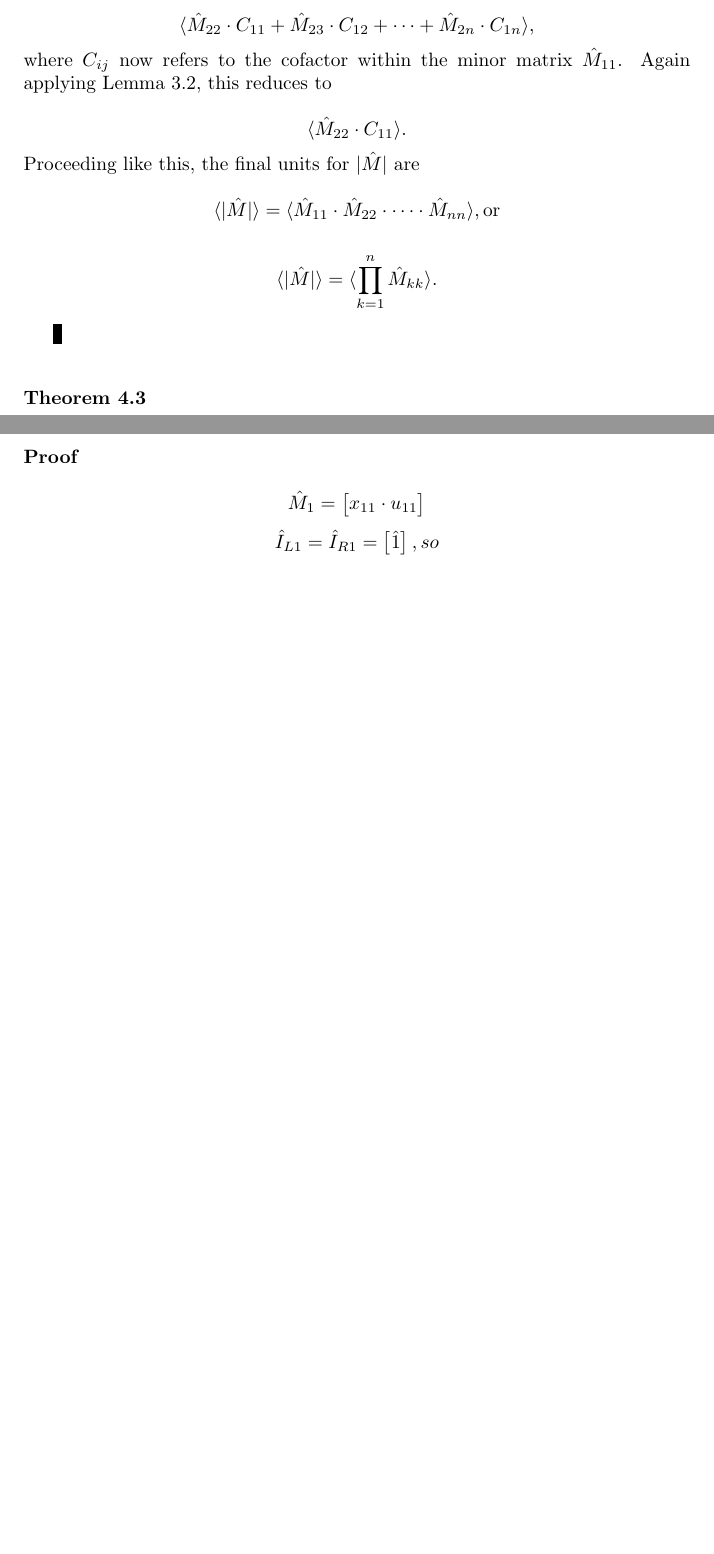
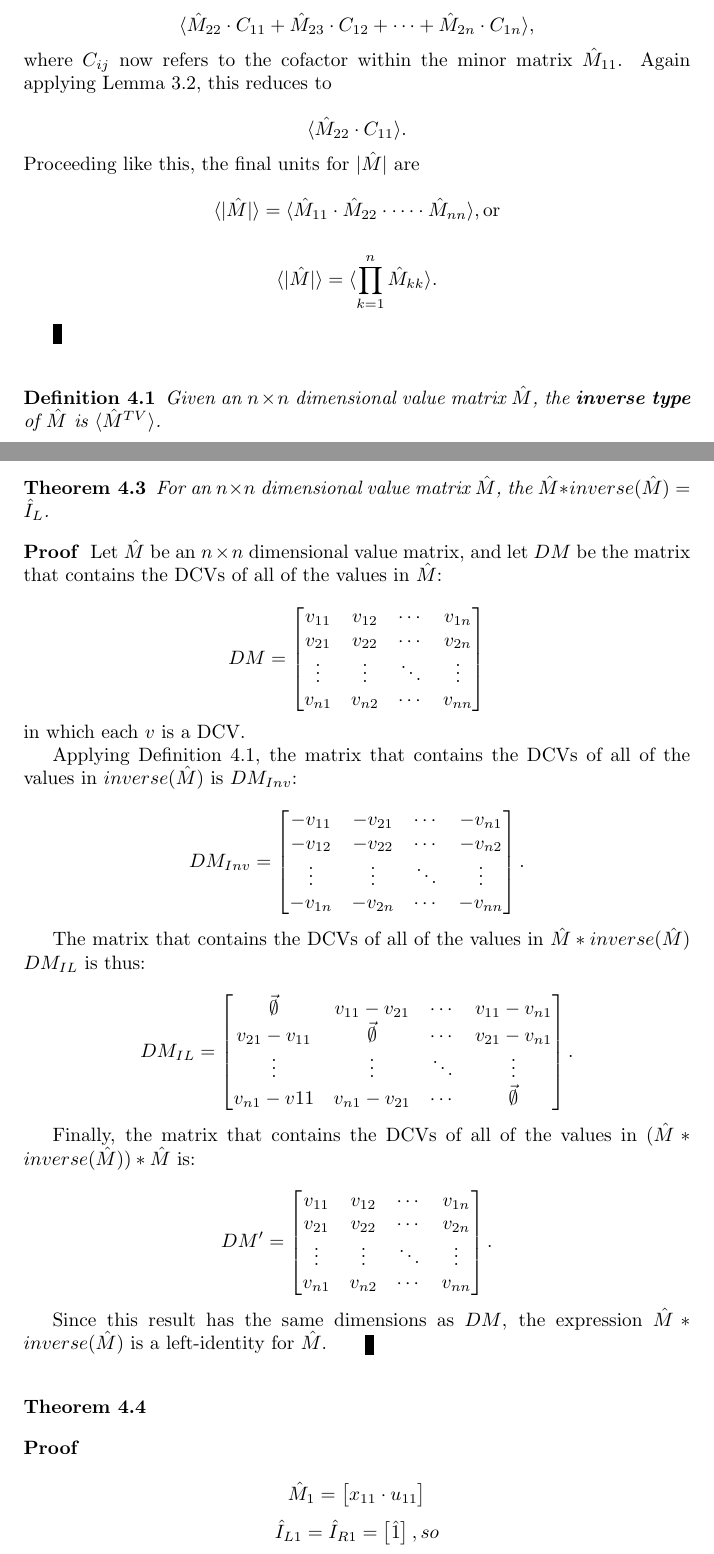
Before and after one commit to tzlaine/Units-BLAS, a LaTeX document (libs/units_blas/paper/units_blas.tex): two parts of pages 13 and 14 of 14 before the commit and two parts of pages 13 and 14 of 15 after it, joined at a grey line, cut so that both start at the same text, the shorter picture padded with empty space. Compiled offline with pdfLaTeX.

Commit message:
Add proof of constructability of left-identy by using inverse matrix.

```diff
--- a/libs/units_blas/paper/units_blas.tex
+++ b/libs/units_blas/paper/units_blas.tex
@@ -779,6 +783,57 @@ this, the final units for $| \hat M |$ are
 \[ \langle | \hat M | \rangle = \langle \prod_{k=1}^n \hat M_{kk}
 \rangle . \] \end{proof}
 
+\begin{defn} \label{inverse_type_definition} Given an $n \times n$
+dimensional value matrix $\hat M$, the \textbf{inverse type} of
+$\hat M$ is $\langle \hat M^{TV} \rangle$. \end{defn}
+
+\begin{thm} For an $n \times n$ dimensional value matrix $\hat M$, the
+$\hat M * inverse(\hat M) = \hat I_L$. \end{thm}
+
+\begin{proof} Let $\hat M$ be an $n \times n$ dimensional value
+matrix, and let $DM$ be the matrix that contains the DCVs of all
+of the values in $\hat M$:
+
+\[ DM = \left[ \begin{matrix}
+  v_{11} & v_{12} & \cdots & v_{1n} \\
+  v_{21} & v_{22} & \cdots & v_{2n} \\
+  \vdots & \vdots & \ddots & \vdots \\
+  v_{n1} & v_{n2} & \cdots & v_{nn}
+\end{matrix} \right] \] in which each $v$ is a DCV.
+
+Applying Definition \ref{inverse_type_definition}, the matrix that contains
+the DCVs of all of the values in $inverse(\hat M)$ is $DM_{Inv}$:
+
+\[ DM_{Inv} = \left[ \begin{matrix}
+  -v_{11} & -v_{21} & \cdots & -v_{n1} \\
+  -v_{12} & -v_{22} & \cdots & -v_{n2} \\
+  \vdots & \vdots & \ddots & \vdots \\
+  -v_{1n} & -v_{2n} & \cdots & -v_{nn}
+ \end{matrix} \right]. \]
+
+The matrix that contains the DCVs of all of the values in $\hat M * inverse(\hat M)$
+$DM_{IL}$ is thus:
+
+\[ DM_{IL} = \left[ \begin{matrix}
+  \vec{\emptyset} & v_{11} - v_{21} & \cdots & v_{11} - v_{n1} \\
+  v_{21} - v_{11} & \vec{\emptyset} & \cdots & v_{21} - v_{n1} \\
+  \vdots & \vdots & \ddots & \vdots \\
+  v_{n1} - v{11} & v_{n1} - v_{21} & \cdots & \vec{\emptyset}
+ \end{matrix} \right]. \]
+
+Finally, the matrix that contains the DCVs of all of the values in
+$(\hat M * inverse(\hat M)) * \hat M$ is:
+
+\[ DM^{\prime} = \left[ \begin{matrix}
+  v_{11} & v_{12} & \cdots & v_{1n} \\
+  v_{21} & v_{22} & \cdots & v_{2n} \\
+  \vdots & \vdots & \ddots & \vdots \\
+  v_{n1} & v_{n2} & \cdots & v_{nn}
+\end{matrix} \right]. \]
+
+Since this result has the same dimensions as $DM$, the expression $\hat M *
+inverse(\hat M)$ is a left-identity for $\hat M$. \end{proof}
+
 \begin{thm} \end{thm}
 
 \begin{proof}
```
Also changed, not shown: libs/units_blas/paper/units_blas.tex (4 more changed lines).
